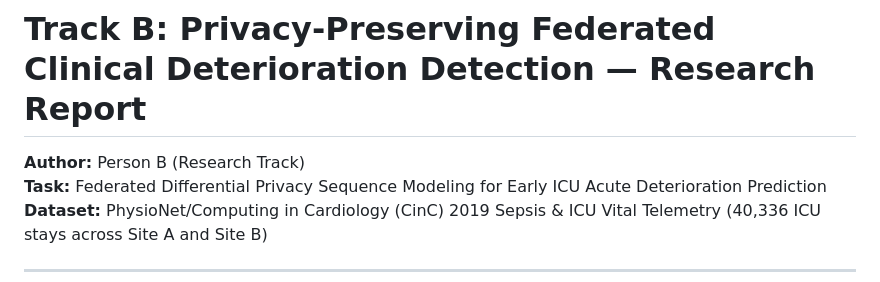
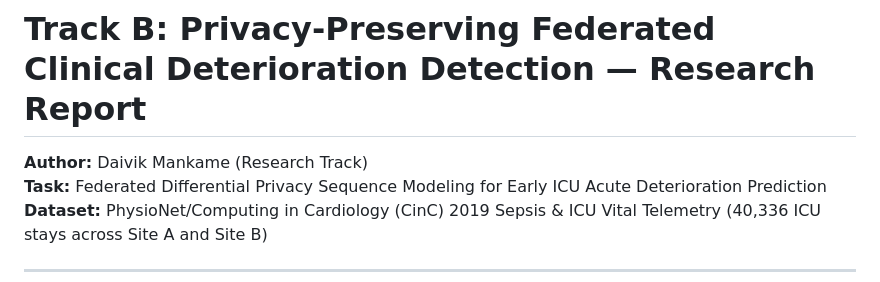
Before and after one commit to abhi8667/NLP-06, a Markdown page: TRACK_B_RESEARCH_REPORT.md, the part around the change. Drawn GitHub-style.

Commit message:
Update author name in research report

```diff
--- a/TRACK_B_RESEARCH_REPORT.md
+++ b/TRACK_B_RESEARCH_REPORT.md
@@ -1,6 +1,6 @@
 # Track B: Privacy-Preserving Federated Clinical Deterioration Detection — Research Report
 
-**Author:** Person B (Research Track)
+**Author:** Daivik Mankame (Research Track)
 **Task:** Federated Differential Privacy Sequence Modeling for Early ICU Acute Deterioration Prediction
 **Dataset:** PhysioNet/Computing in Cardiology (CinC) 2019 Sepsis & ICU Vital Telemetry (40,336 ICU stays across Site A and Site B)
 
```
